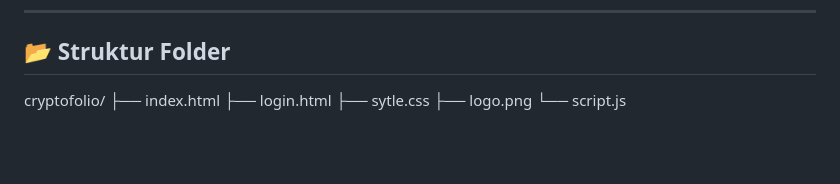
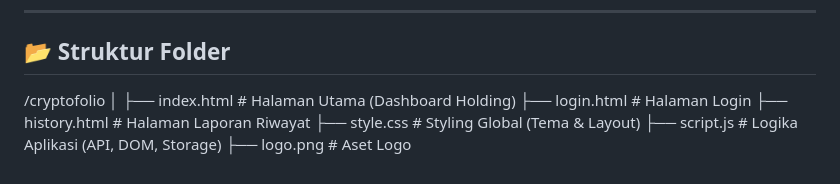
Before and after one commit to bramantyo-source/UTS-Project-Cryptofolio-, a Markdown page: README.md, the part around the change. Drawn GitHub-style; blank space fills up the shorter version.

```diff
--- a/README.md
+++ b/README.md
@@ -72,9 +72,4 @@ Perancangan antarmuka aplikasi ini dimulai melalui tahap Wireframe hingga High-F
 -------------------------------------------------------------------------------------------------------------------------------------------------------------------------------------------
 
 ## 📂 Struktur Folder
- cryptofolio/
-    ├── index.html
-    ├── login.html
-    ├── sytle.css
-    ├── logo.png
-    └── script.js
+/cryptofolio │ ├── index.html # Halaman Utama (Dashboard Holding) ├── login.html # Halaman Login ├── history.html # Halaman Laporan Riwayat ├── style.css # Styling Global (Tema & Layout) ├── script.js # Logika Aplikasi (API, DOM, Storage) ├── logo.png # Aset Logo
```
